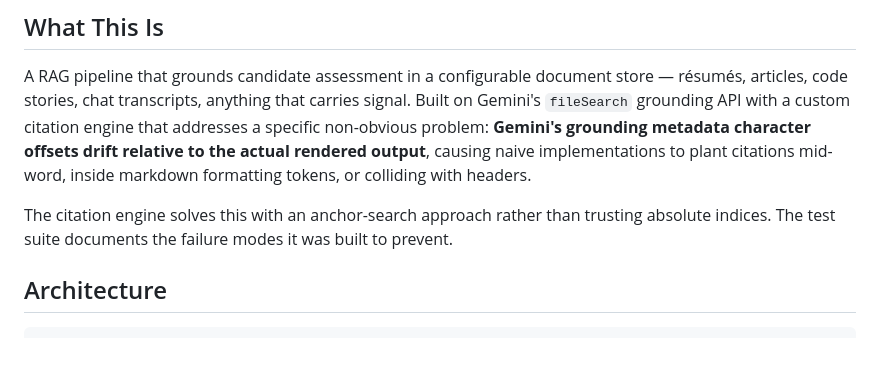
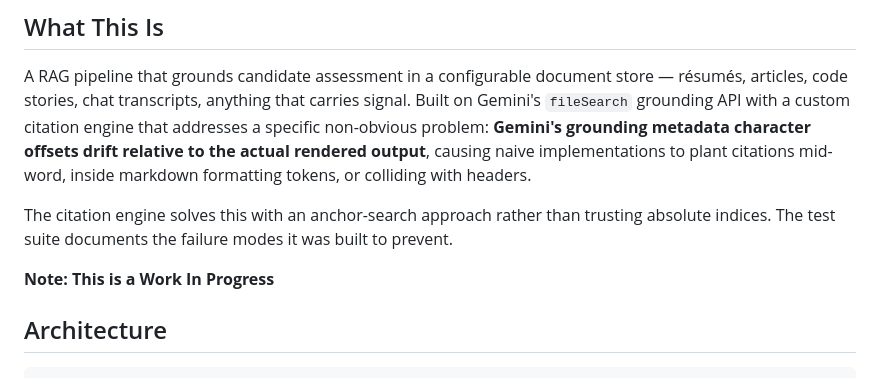
Before and after one commit to colinkershaw/talent-AIcquisition, a Markdown page: README.md, the part around the change. GitHub-like rendering; blank space fills up the shorter version.

Commit message:
Update README.md
Noted this is work in progress, functionality may vary.

```diff
--- a/README.md
+++ b/README.md
@@ -19,6 +19,8 @@ The friction: NotebookLM requires a Google login, which makes sharing with hirin
 A RAG pipeline that grounds candidate assessment in a configurable document store — résumés, articles, code stories, chat transcripts, anything that carries signal. Built on Gemini's `fileSearch` grounding API with a custom citation engine that addresses a specific non-obvious problem: **Gemini's grounding metadata character offsets drift relative to the actual rendered output**, causing naive implementations to plant citations mid-word, inside markdown formatting tokens, or colliding with headers.
 
 The citation engine solves this with an anchor-search approach rather than trusting absolute indices. The test suite documents the failure modes it was built to prevent.
+
+**Note: This is a Work In Progress**
 
 ## Architecture
 
```
